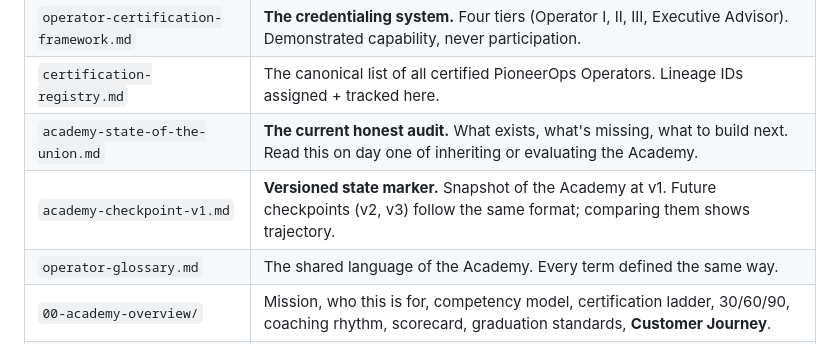
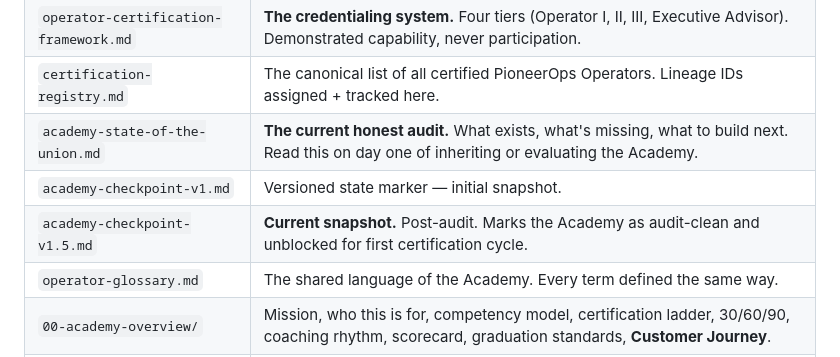
Before and after one commit to nkesseru/pioneer-dcr-dashboard, a Markdown page: docs/operator-academy/README.md, the part around the change. Drawn GitHub-style.

```diff
--- a/docs/operator-academy/README.md
+++ b/docs/operator-academy/README.md
@@ -14,7 +14,8 @@ The training program for the people who will help commercial cleaning companies
 | `operator-certification-framework.md` | **The credentialing system.** Four tiers (Operator I, II, III, Executive Advisor). Demonstrated capability, never participation. |
 | `certification-registry.md` | The canonical list of all certified PioneerOps Operators. Lineage IDs assigned + tracked here. |
 | `academy-state-of-the-union.md` | **The current honest audit.** What exists, what's missing, what to build next. Read this on day one of inheriting or evaluating the Academy. |
-| `academy-checkpoint-v1.md` | **Versioned state marker.** Snapshot of the Academy at v1. Future checkpoints (v2, v3) follow the same format; comparing them shows trajectory. |
+| `academy-checkpoint-v1.md` | Versioned state marker — initial snapshot. |
+| `academy-checkpoint-v1.5.md` | **Current snapshot.** Post-audit. Marks the Academy as audit-clean and unblocked for first certification cycle. |
 | `operator-glossary.md` | The shared language of the Academy. Every term defined the same way. |
 | `00-academy-overview/` | Mission, who this is for, competency model, certification ladder, 30/60/90, coaching rhythm, scorecard, graduation standards, **Customer Journey**. |
 | `01-saas-foundations/` | Customer lifecycle, activation, retention — the CSM craft. |
```
Also changed, not shown: docs/operator-academy/academy-checkpoint-v1.5.md (added, +239 -0 lines).
